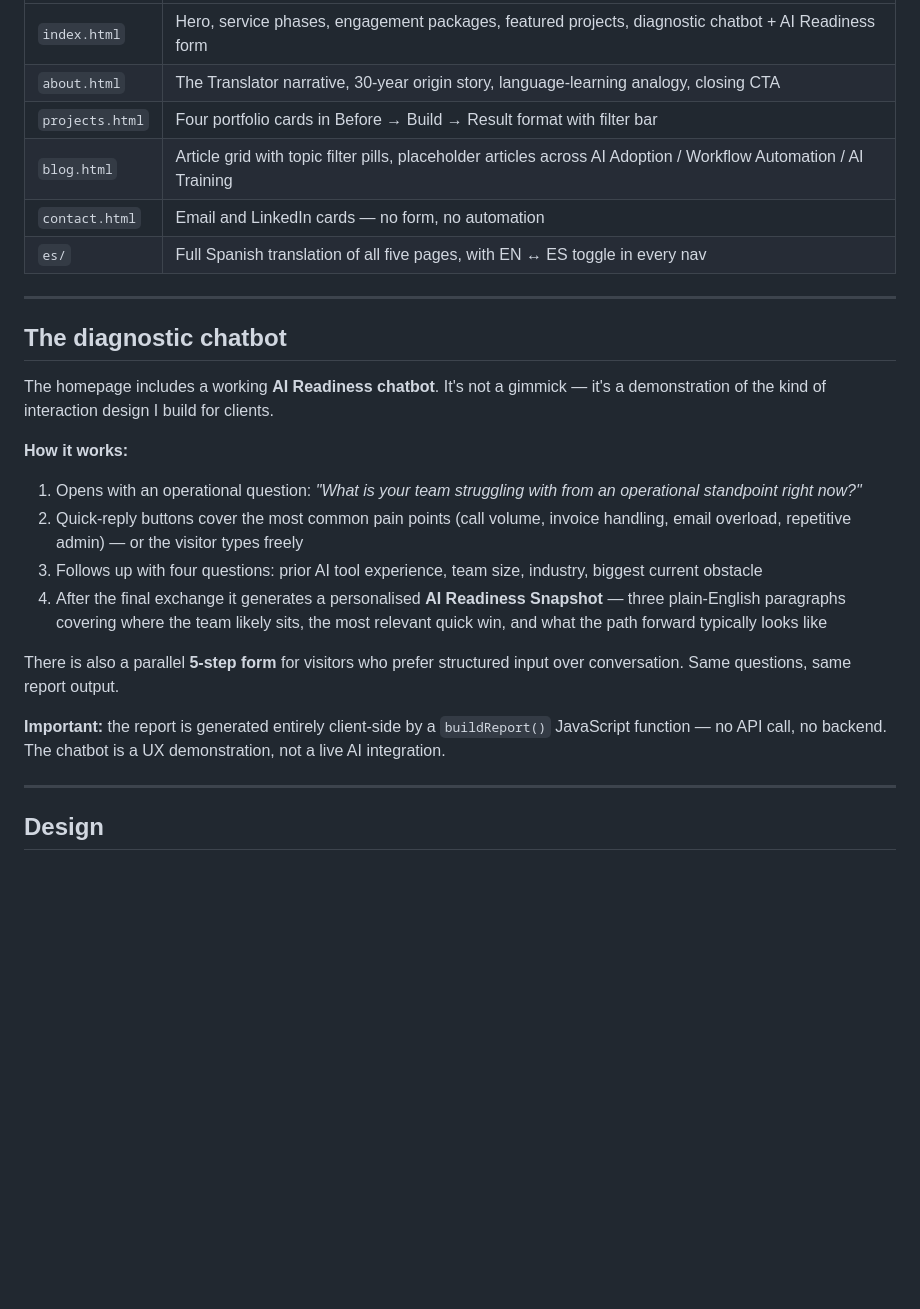
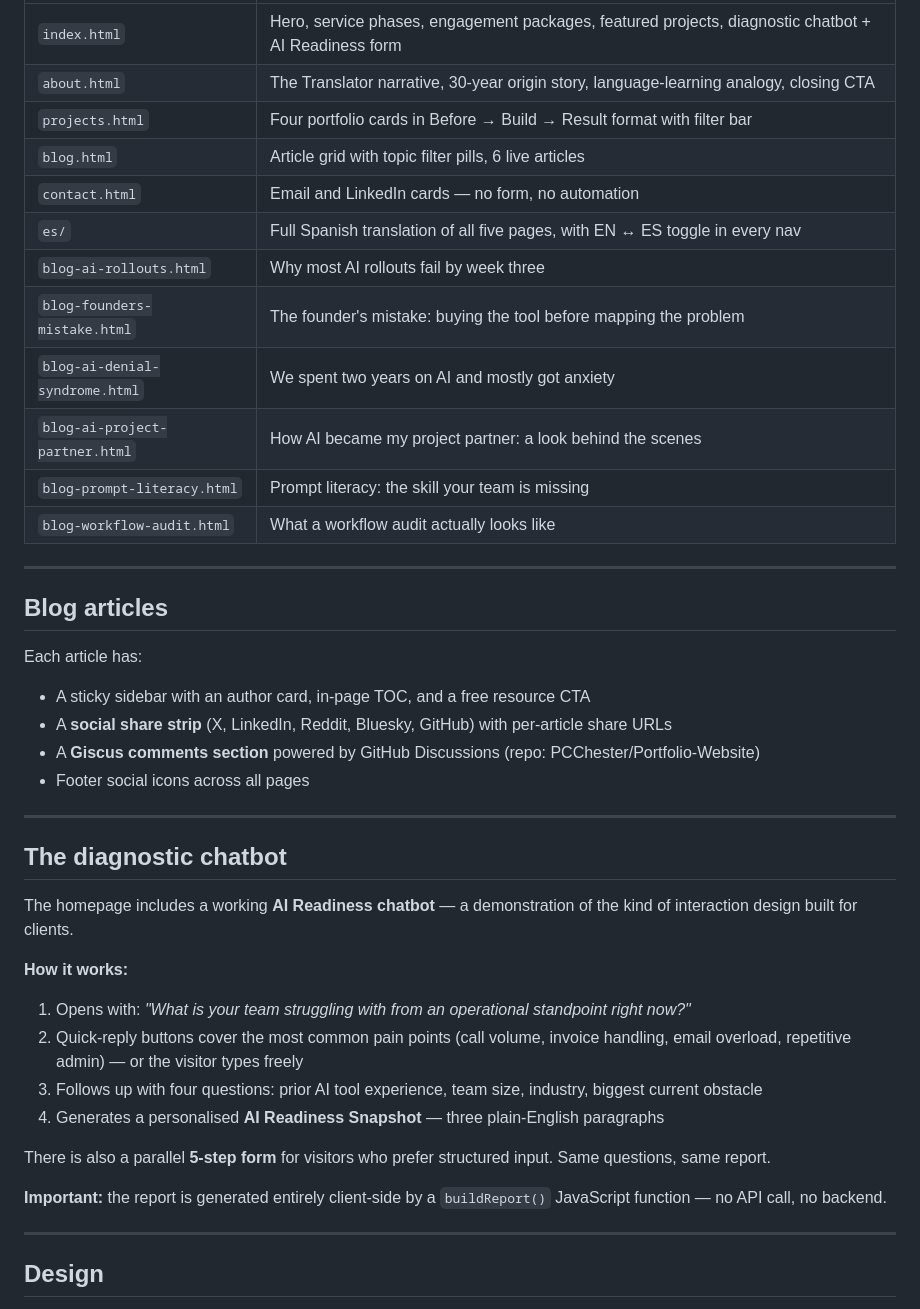
Before and after one commit to PCChester/Portfolio-Website, a Markdown page: README.md, the part around one of its changes. Drawn GitHub-style; blank space fills up the shorter version.

Commit message:
Update README to reflect current site state
Co-Authored-By: Claude Sonnet 4.6 <noreply@anthropic.com>

```diff
--- a/README.md
+++ b/README.md
@@ -17,26 +17,42 @@ A static site built with plain HTML, CSS, and vanilla JavaScript. No frameworks,
 | `index.html` | Hero, service phases, engagement packages, featured projects, diagnostic chatbot + AI Readiness form |
 | `about.html` | The Translator narrative, 30-year origin story, language-learning analogy, closing CTA |
 | `projects.html` | Four portfolio cards in Before → Build → Result format with filter bar |
-| `blog.html` | Article grid with topic filter pills, placeholder articles across AI Adoption / Workflow Automation / AI Training |
+| `blog.html` | Article grid with topic filter pills, 6 live articles |
 | `contact.html` | Email and LinkedIn cards — no form, no automation |
 | `es/` | Full Spanish translation of all five pages, with EN ↔ ES toggle in every nav |
+| `blog-ai-rollouts.html` | Why most AI rollouts fail by week three |
+| `blog-founders-mistake.html` | The founder's mistake: buying the tool before mapping the problem |
+| `blog-ai-denial-syndrome.html` | We spent two years on AI and mostly got anxiety |
+| `blog-ai-project-partner.html` | How AI became my project partner: a look behind the scenes |
+| `blog-prompt-literacy.html` | Prompt literacy: the skill your team is missing |
+| `blog-workflow-audit.html` | What a workflow audit actually looks like |
+
+---
+
+## Blog articles
+
+Each article has:
+- A sticky sidebar with an author card, in-page TOC, and a free resource CTA
+- A **social share strip** (X, LinkedIn, Reddit, Bluesky, GitHub) with per-article share URLs
+- A **Giscus comments section** powered by GitHub Discussions (repo: PCChester/Portfolio-Website)
+- Footer social icons across all pages
 
 ---
 
 ## The diagnostic chatbot
 
-The homepage includes a working **AI Readiness chatbot**. It's not a gimmick — it's a demonstration of the kind of interaction design I build for clients.
+The homepage includes a working **AI Readiness chatbot** — a demonstration of the kind of interaction design built for clients.
 
 **How it works:**
 
-1. Opens with an operational question: *"What is your team struggling with from an operational standpoint right now?"*
+1. Opens with: *"What is your team struggling with from an operational standpoint right now?"*
 2. Quick-reply buttons cover the most common pain points (call volume, invoice handling, email overload, repetitive admin) — or the visitor types freely
 3. Follows up with four questions: prior AI tool experience, team size, industry, biggest current obstacle
-4. After the final exchange it generates a personalised **AI Readiness Snapshot** — three plain-English paragraphs covering where the team likely sits, the most relevant quick win, and what the path forward typically looks like
+4. Generates a personalised **AI Readiness Snapshot** — three plain-English paragraphs
 
-There is also a parallel **5-step form** for visitors who prefer structured input over conversation. Same questions, same report output.
+There is also a parallel **5-step form** for visitors who prefer structured input. Same questions, same report.
 
-**Important:** the report is generated entirely client-side by a `buildReport()` JavaScript function — no API call, no backend. The chatbot is a UX demonstration, not a live AI integration.
+**Important:** the report is generated entirely client-side by a `buildReport()` JavaScript function — no API call, no backend.
 
 ---
 
```
Also changed, not shown: other parts of README.md (+21 -4 lines).
